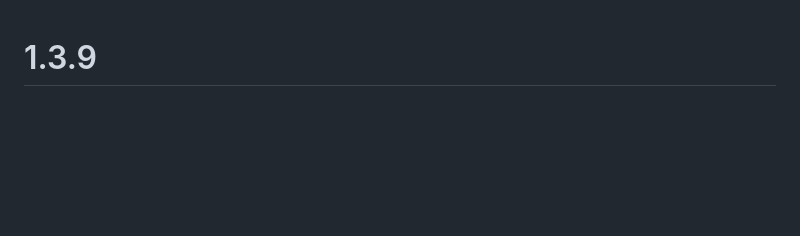
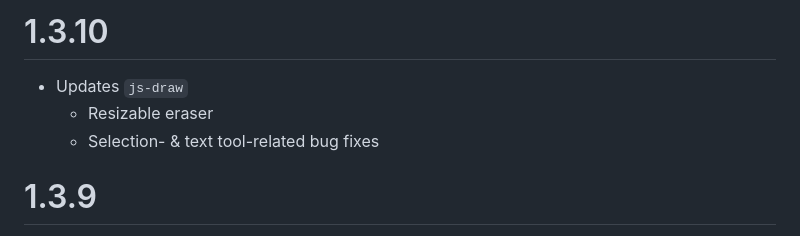
Before and after one commit to personalizedrefrigerator/joplin-plugin-freehand-drawing, a Markdown page: CHANGELOG.md, the part around the change. Rendered like a GitHub page; blank space fills up the shorter version.

```diff
--- a/CHANGELOG.md
+++ b/CHANGELOG.md
@@ -1,3 +1,8 @@
+# 1.3.10
+ * Updates `js-draw`
+   - Resizable eraser
+   - Selection- & text tool-related bug fixes
+
 # 1.3.9
  * Updates `js-draw`
    - Performance improvements
```
